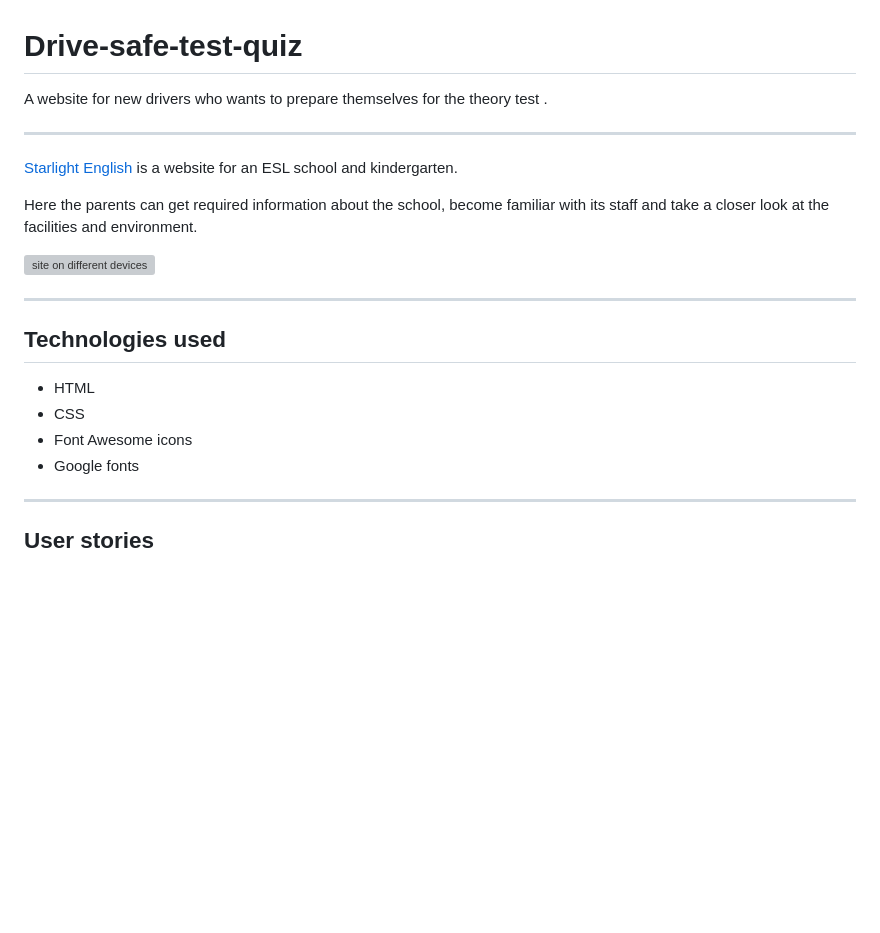
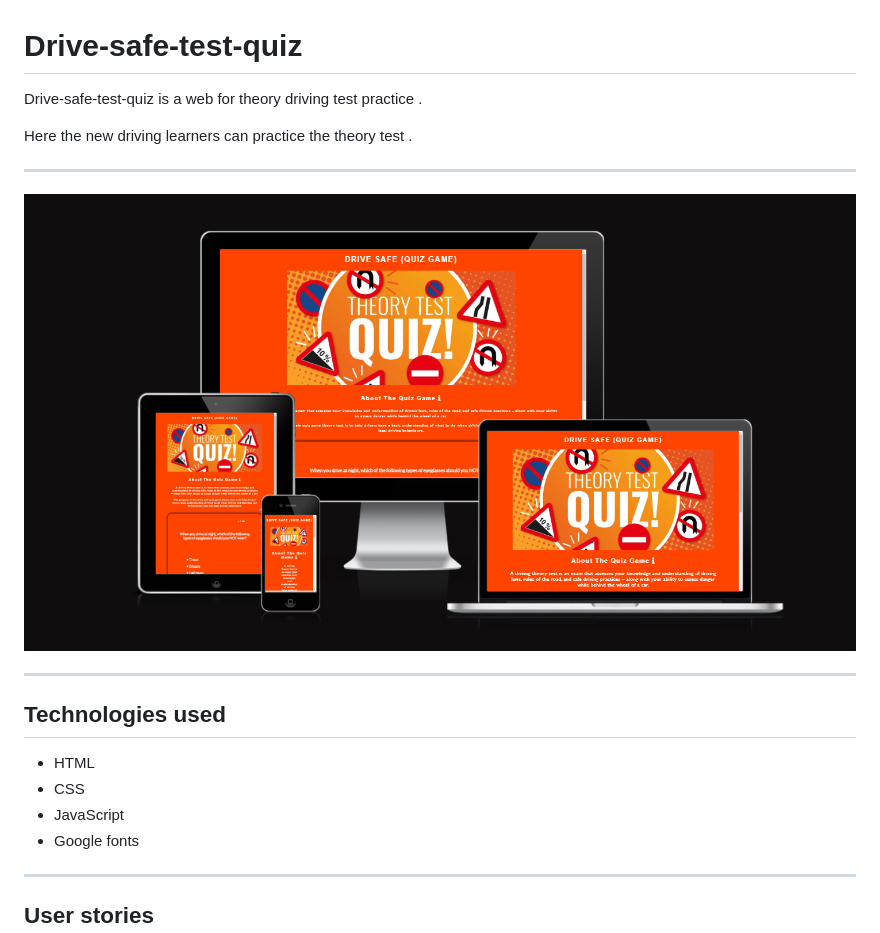
Before and after one commit to NaifZaghmout/Drive-safe-quiz-game, a Markdown page: README.md, the part around the change. Drawn GitHub-style; pictures changed too: assets/images/media.png (added); blank space fills up the shorter version; grey boxes are pictures that could not be loaded.

Commit message:
readme start

```diff
--- a/README.md
+++ b/README.md
@@ -1,16 +1,13 @@
 # Drive-safe-test-quiz
-A website for new drivers who wants to prepare themselves for the theory test .
+Drive-safe-test-quiz is a web for theory driving test practice .
 
+Here the new driving learners can practice the theory test .
 
 
 
 ---
 
-[Starlight English](https://lexach91.github.io/esl-school-website) is a website for an ESL school and kindergarten.
-
-Here the parents can get required information about the school, become familiar with its staff and take a closer look at the facilities and environment.
-
-![site on different devices](/assets/images/am-i-responsive.png)
+![site on different devices](/assets/images/media.png)
 
 ---
 
@@ -18,7 +15,7 @@ Here the parents can get required information about the school, become familiar
 
 - HTML
 - CSS
-- Font Awesome icons
+- JavaScript
 - Google fonts
 
 ---
```
